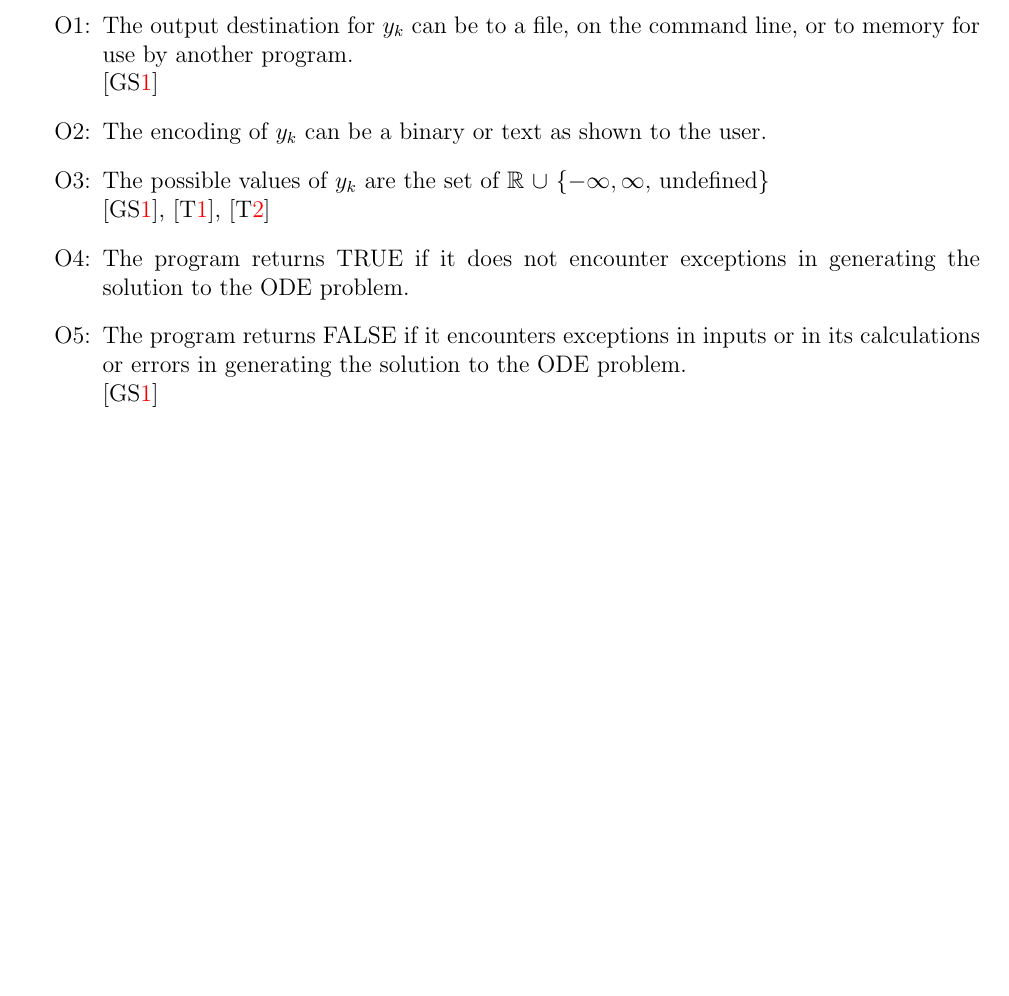
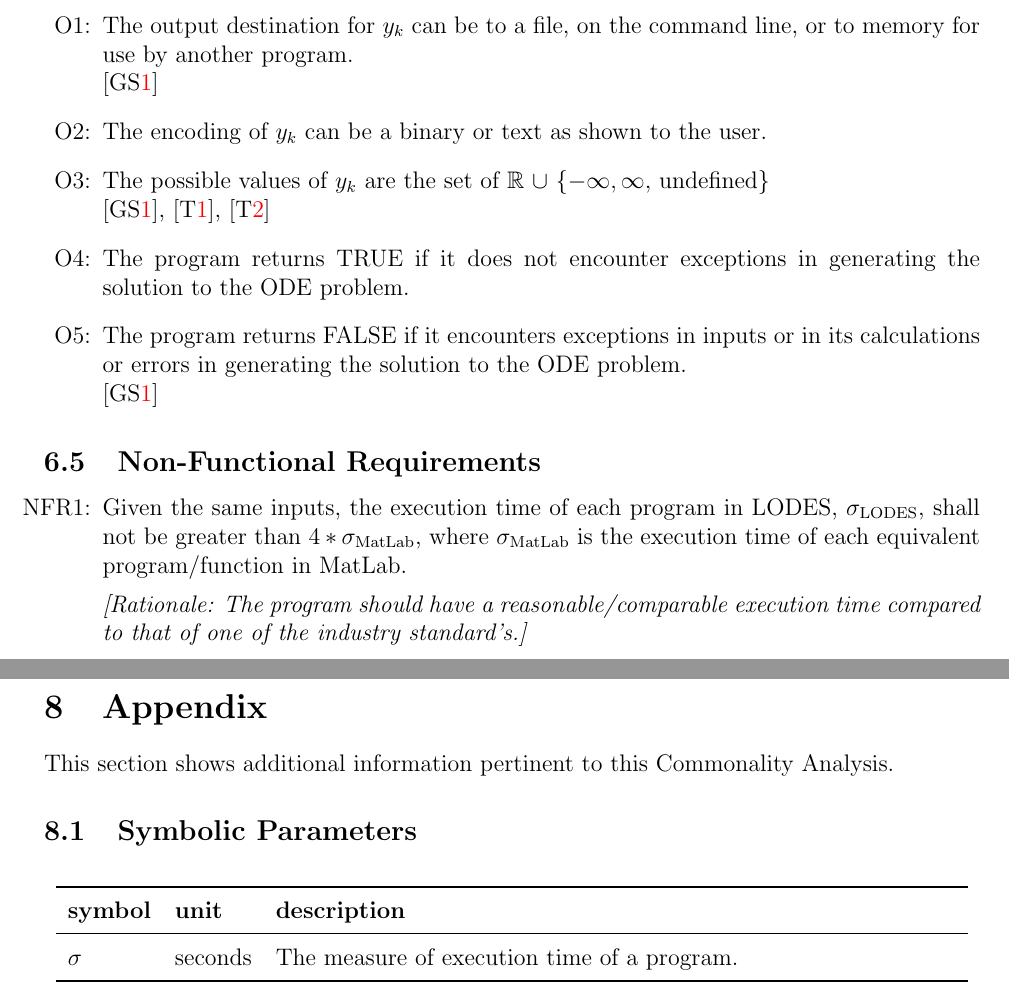
Before and after one commit to aoananp/cas741, a LaTeX document (Doc/SRS/CA.tex): part of page 20 of 22 before the commit and two parts of pages 20 and 23 of 23 after it, the two joined at a grey line, cut so that both start at the same text, the shorter picture padded with empty space. Compiled offline with pdfLaTeX.

Commit message:
Added NFR and Symbolic Parameters.

```diff
--- a/Doc/SRS/CA.tex
+++ b/Doc/SRS/CA.tex
@@ -80,6 +80,9 @@
 \newcounter{bibnum} %Output Number
 \newcommand{\bthebibnum}{\thebibnum}
 \newcommand{\bref}[1]{\ref{#1}}
+\newcounter{nfrnum} %NFR Number
+\newcommand{\nfrthenfrnum}{\thenfrnum}
+\newcommand{\nfrrref}[1]{NFR\ref{#1}}
 
 
 \newcommand{\famname}{LODES} % PUT YOUR PROGRAM NAME HERE
@@ -1018,11 +1021,22 @@ or errors in generating the solution to the ODE problem.
 
 \end{itemize}
 
+\subsection{Non-Functional Requirements} \label{NFR}
+\begin{itemize}
+\item[NFR\refstepcounter{nfrnum}\thenfrnum \label{NFR_sigma}:]
+Given the same inputs, the execution time of each program in LODES, $\sigma_\text{LODES}$,
+shall not be greater than $4 * \sigma_\text{MatLab}$,
+where $\sigma_\text{MatLab}$ is the execution time of each equivalent program/function in MatLab.
+
+\textit{[Rationale: The program should have a reasonable/comparable execution time compared to that of one of the industry standard's.]}
+\end{itemize}
+
 \newpage
 \begin{landscape}
 \section{Traceability Matrices and Graphs}
 
-The purpose of the traceability matrices is to provide easy references on what has to be additionally modified if a certain component is changed.  Every time a
+The purpose of the traceability matrices is to provide easy references on what has to be additionally
+modified if a certain component is changed.  Every time a
 component is changed, the items in the column or row of that component that are
 marked with an ``X'' should be modified as well.  Table~\ref{Table:A_trace}
 shows the dependencies of goals, theoretical models, data
@@ -1067,12 +1081,23 @@ definitions, instance models, and calculations with the assumptions, calculation
 
 \newpage
 
-% \section{Appendix}
+\section{Appendix}
+This section shows additional information pertinent to this Commonality Analysis.
 
 % \wss{Your report may require an appendix.  For instance, this is a good point to
 % show the values of the symbolic parameters introduced in the report.}
 
-% \subsection{Symbolic Parameters}
+\subsection{Symbolic Parameters}
+
+\renewcommand{\arraystretch}{1.2}
+%\noindent \begin{tabularx}{1.0\textwidth}{l l X}
+\noindent \begin{longtable*}{l l p{12cm}} \toprule
+\textbf{symbol} & \textbf{unit} & \textbf{description}\\
+\midrule
+$\sigma$ & seconds & The measure of execution time of a program.\\
+
+\bottomrule
+\end{longtable*}
 
 % \wss{The definition of the requirements will likely call for SYMBOLIC\_CONSTANTS.
 % Their values are defined in this section for easy maintenance.}
```
Also changed, not shown: Doc/SRS/CA.pdf.
